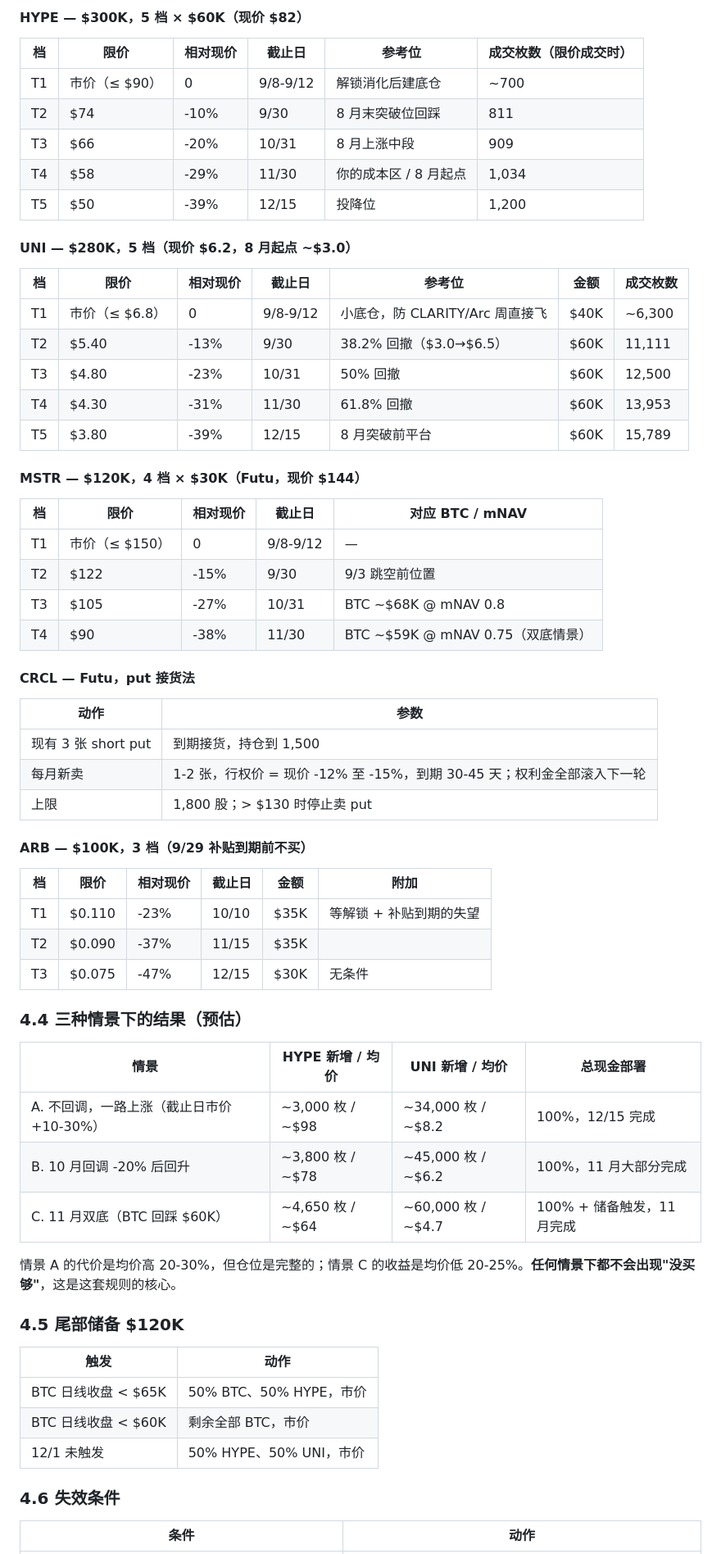
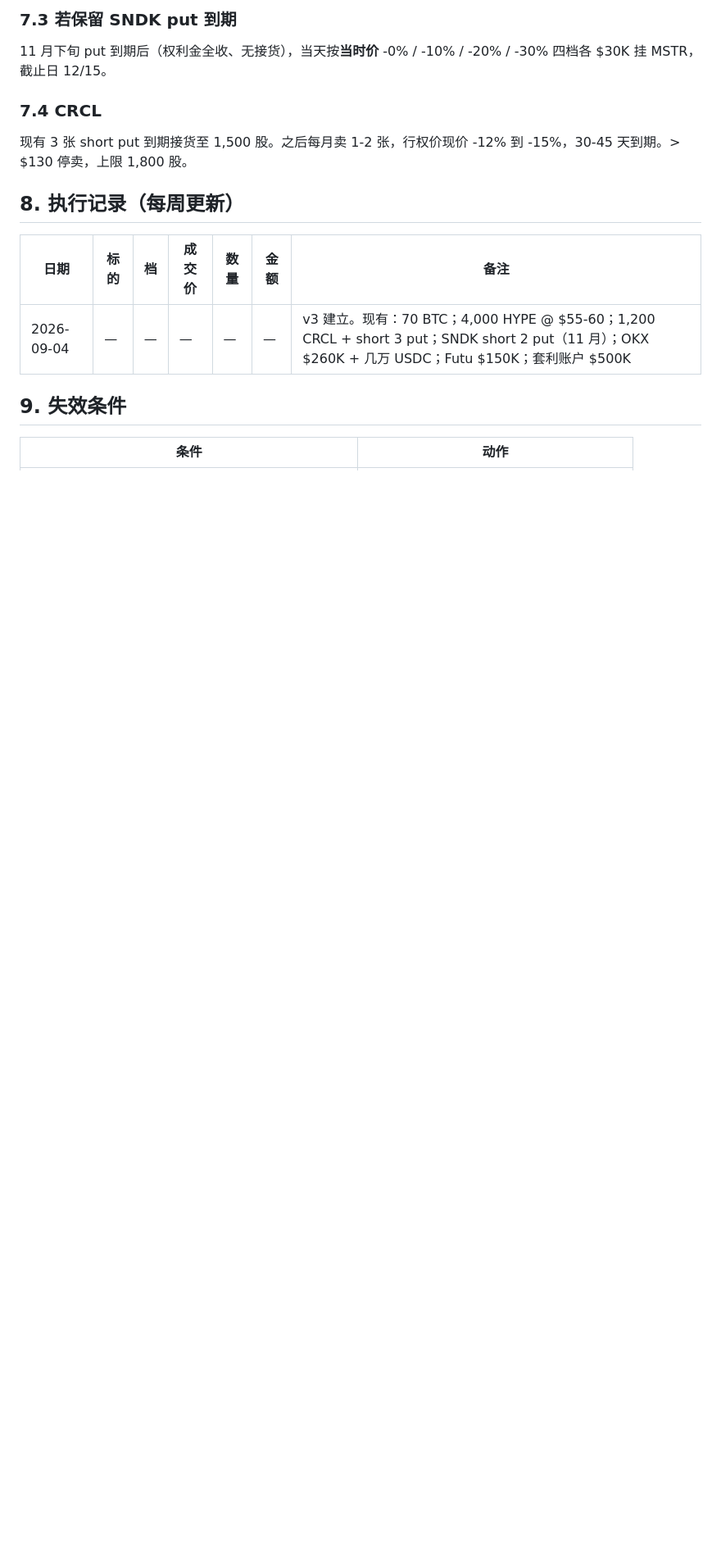
Before and after one commit to jasonlllee/btc-prediction, a Markdown page: plans/2026-09-04-bull-cycle-deployment-plan.md, the part around one of its changes. Shown at 82% size. GitHub-like rendering; blank space fills up the shorter version.

```diff
--- a/plans/2026-09-04-bull-cycle-deployment-plan.md
+++ b/plans/2026-09-04-bull-cycle-deployment-plan.md
@@ -107,68 +147,19 @@
 
-#### HYPE — $300K，5 档 × $60K（现价 $82）
+### 7.3 若保留 SNDK put 到期
 
-| 档 | 限价 | 相对现价 | 截止日 | 参考位 | 成交枚数（限价成交时） |
-|---|---|---|---|---|---|
-| T1 | 市价（≤ $90） | 0 | 9/8-9/12 | 解锁消化后建底仓 | ~700 |
-| T2 | $74 | -10% | 9/30 | 8 月末突破位回踩 | 811 |
-| T3 | $66 | -20% | 10/31 | 8 月上涨中段 | 909 |
-| T4 | $58 | -29% | 11/30 | 你的成本区 / 8 月起点 | 1,034 |
-| T5 | $50 | -39% | 12/15 | 投降位 | 1,200 |
+11 月下旬 put 到期后（权利金全收、无接货），当天按**当时价** -0% / -10% / -20% / -30% 四档各 $30K 挂 MSTR，截止日 12/15。
 
-#### UNI — $280K，5 档（现价 $6.2，8 月起点 ~$3.0）
+### 7.4 CRCL
 
-| 档 | 限价 | 相对现价 | 截止日 | 参考位 | 金额 | 成交枚数 |
+现有 3 张 short put 到期接货至 1,500 股。之后每月卖 1-2 张，行权价现价 -12% 到 -15%，30-45 天到期。> $130 停卖，上限 1,800 股。
+
+## 8. 执行记录（每周更新）
+
+| 日期 | 标的 | 档 | 成交价 | 数量 | 金额 | 备注 |
 |---|---|---|---|---|---|---|
-| T1 | 市价（≤ $6.8） | 0 | 9/8-9/12 | 小底仓，防 CLARITY/Arc 周直接飞 | $40K | ~6,300 |
-| T2 | $5.40 | -13% | 9/30 | 38.2% 回撤（$3.0→$6.5） | $60K | 11,111 |
-| T3 | $4.80 | -23% | 10/31 | 50% 回撤 | $60K | 12,500 |
-| T4 | $4.30 | -31% | 11/30 | 61.8% 回撤 | $60K | 13,953 |
-| T5 | $3.80 | -39% | 12/15 | 8 月突破前平台 | $60K | 15,789 |
+| 2026-09-04 | — | — | — | — | — | v3 建立。现有：70 BTC；4,000 HYPE @ $55-60；1,200 CRCL + short 3 put；SNDK short 2 put（11 月）；OKX $260K + 几万 USDC；Futu $150K；套利账户 $500K |
 
-#### MSTR — $120K，4 档 × $30K（Futu，现价 $144）
-
-| 档 | 限价 | 相对现价 | 截止日 | 对应 BTC / mNAV |
-|---|---|---|---|---|
-| T1 | 市价（≤ $150） | 0 | 9/8-9/12 | — |
-| T2 | $122 | -15% | 9/30 | 9/3 跳空前位置 |
-| T3 | $105 | -27% | 10/31 | BTC ~$68K @ mNAV 0.8 |
-| T4 | $90 | -38% | 11/30 | BTC ~$59K @ mNAV 0.75（双底情景） |
-
-#### CRCL — Futu，put 接货法
-
-| 动作 | 参数 |
-|---|---|
-| 现有 3 张 short put | 到期接货，持仓到 1,500 |
-| 每月新卖 | 1-2 张，行权价 = 现价 -12% 至 -15%，到期 30-45 天；权利金全部滚入下一轮 |
-| 上限 | 1,800 股；> $130 时停止卖 put |
-
-#### ARB — $100K，3 档（**9/29 补贴到期前不买**）
-
-| 档 | 限价 | 相对现价 | 截止日 | 金额 | 附加 |
-|---|---|---|---|---|---|
-| T1 | $0.110 | -23% | 10/10 | $35K | 等解锁 + 补贴到期的失望 |
-| T2 | $0.090 | -37% | 11/15 | $35K | |
-| T3 | $0.075 | -47% | 12/15 | $30K | 无条件 |
-
-### 4.4 三种情景下的结果（预估）
-
-| 情景 | HYPE 新增 / 均价 | UNI 新增 / 均价 | 总现金部署 |
-|---|---|---|---|
-| A. 不回调，一路上涨（截止日市价 +10-30%） | ~3,000 枚 / ~$98 | ~34,000 枚 / ~$8.2 | 100%，12/15 完成 |
-| B. 10 月回调 -20% 后回升 | ~3,800 枚 / ~$78 | ~45,000 枚 / ~$6.2 | 100%，11 月大部分完成 |
-| C. 11 月双底（BTC 回踩 $60K） | ~4,650 枚 / ~$64 | ~60,000 枚 / ~$4.7 | 100% + 储备触发，11 月完成 |
-
-情景 A 的代价是均价高 20-30%，但仓位是完整的；情景 C 的收益是均价低 20-25%。**任何情景下都不会出现"没买够"**，这是这套规则的核心。
-
-### 4.5 尾部储备 $120K
-
-| 触发 | 动作 |
-|---|---|
-| BTC 日线收盘 < $65K | 50% BTC、50% HYPE，市价 |
-| BTC 日线收盘 < $60K | 剩余全部 BTC，市价 |
-| 12/1 未触发 | 50% HYPE、50% UNI，市价 |
-
-### 4.6 失效条件
+## 9. 失效条件
 
 | 条件 | 动作 |
 |---|---|
```
Also changed, not shown: other parts of plans/2026-09-04-bull-cycle-deployment-plan.md (+132 -113 lines).
